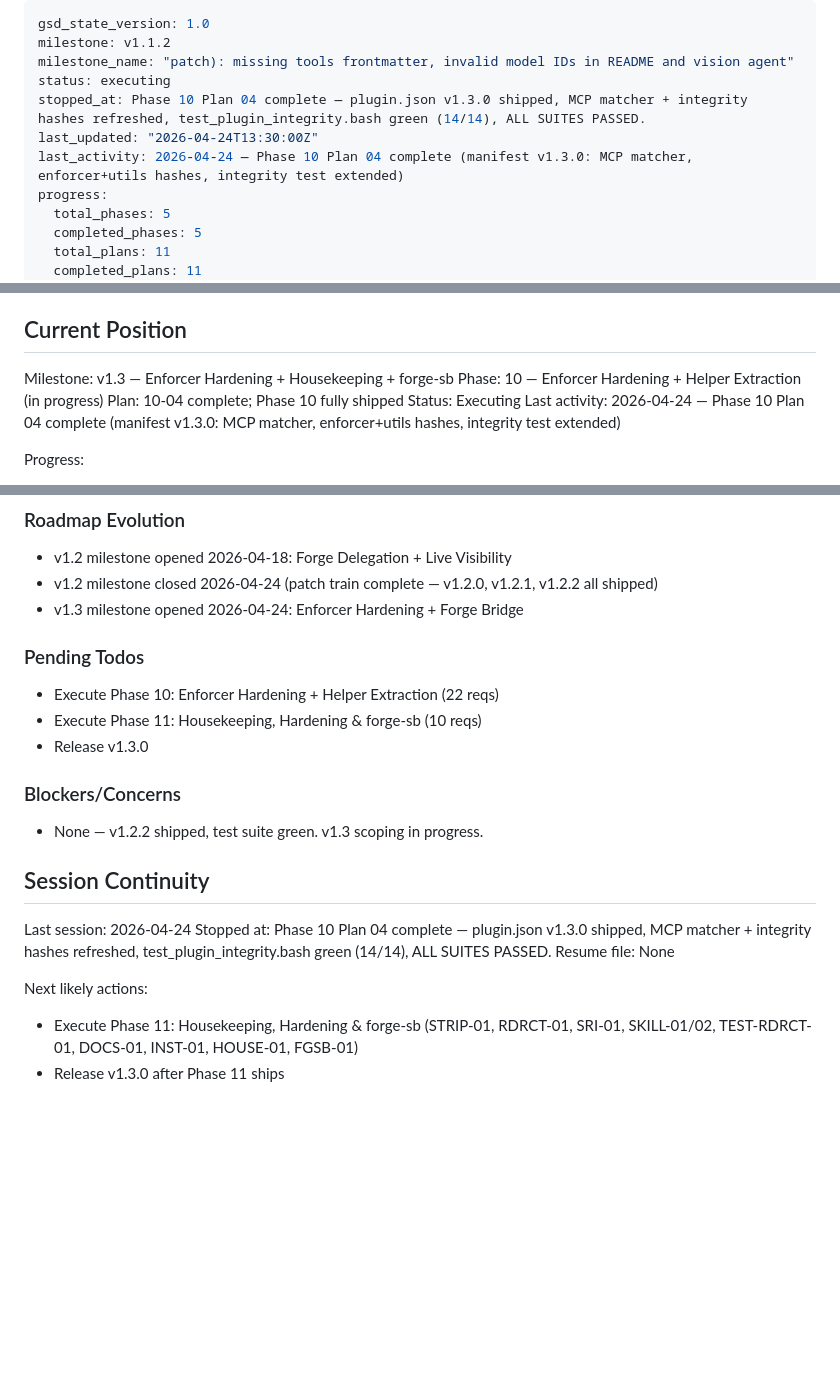
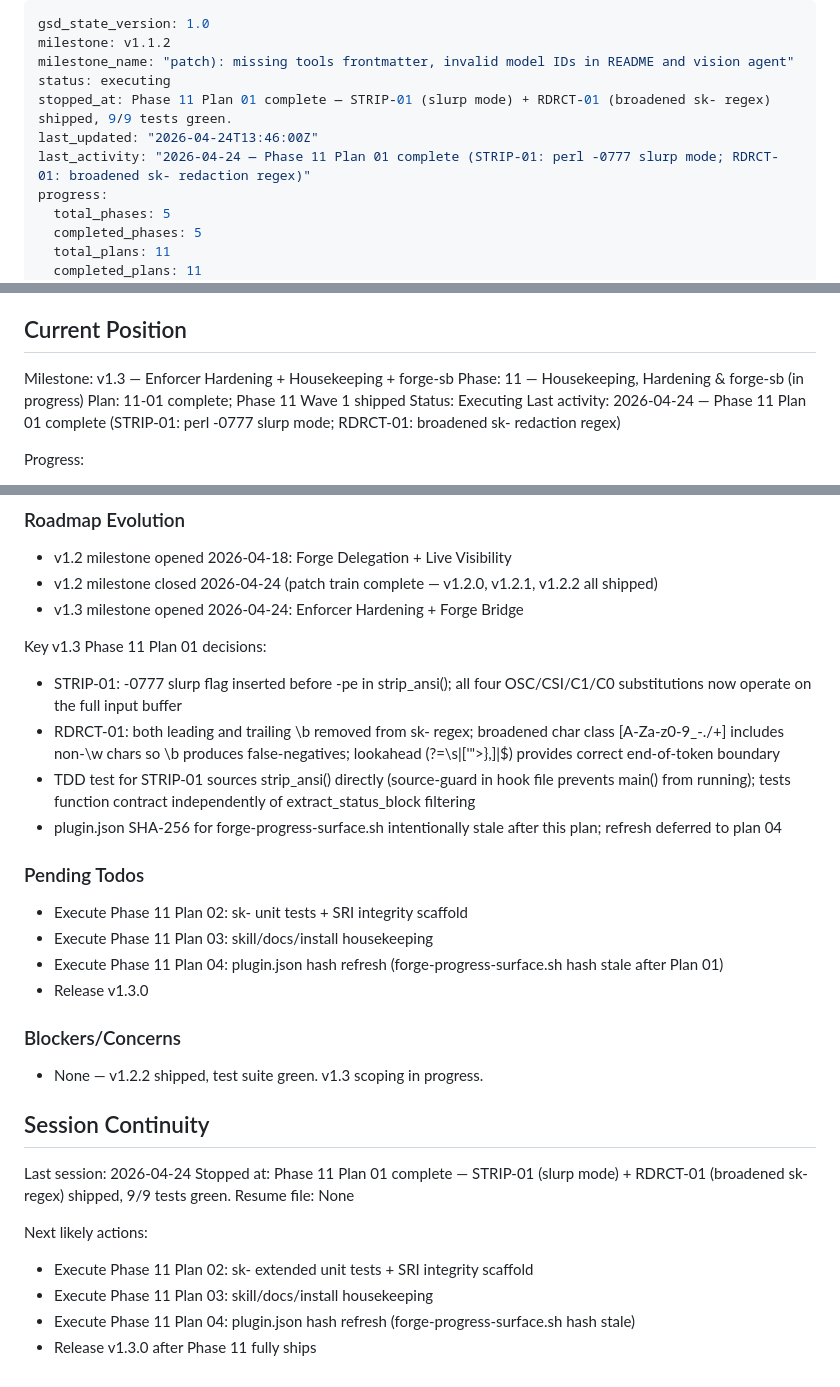
Before and after one commit to alo-exp/sidekick, a Markdown page: .planning/STATE.md, 3 parts joined by grey strips. Drawn GitHub-style; blank space fills up the shorter version.

Commit message:
docs(11-01): complete credential hardening plan — slurp mode + broadened sk- regex, 9/9 tests green
- 11-01-SUMMARY.md: TDD gate compliance, deviation log (test redesign), self-check PASSED
- STATE.md: Phase 11 Plan 01 position, decisions, updated session continuity

```diff
--- a/.planning/STATE.md
+++ b/.planning/STATE.md
@@ -3,9 +3,9 @@ gsd_state_version: 1.0
 milestone: v1.1.2
 milestone_name: "patch): missing tools frontmatter, invalid model IDs in README and vision agent"
 status: executing
-stopped_at: Phase 10 Plan 04 complete — plugin.json v1.3.0 shipped, MCP matcher + integrity hashes refreshed, test_plugin_integrity.bash green (14/14), ALL SUITES PASSED.
-last_updated: "2026-04-24T13:30:00Z"
-last_activity: 2026-04-24 — Phase 10 Plan 04 complete (manifest v1.3.0: MCP matcher, enforcer+utils hashes, integrity test extended)
+stopped_at: Phase 11 Plan 01 complete — STRIP-01 (slurp mode) + RDRCT-01 (broadened sk- regex) shipped, 9/9 tests green.
+last_updated: "2026-04-24T13:46:00Z"
+last_activity: "2026-04-24 — Phase 11 Plan 01 complete (STRIP-01: perl -0777 slurp mode; RDRCT-01: broadened sk- redaction regex)"
 progress:
   total_phases: 5
   completed_phases: 5
@@ -26,10 +26,10 @@ See: .planning/PROJECT.md (updated 2026-04-24)
 ## Current Position
 
 Milestone: v1.3 — Enforcer Hardening + Housekeeping + forge-sb
-Phase: 10 — Enforcer Hardening + Helper Extraction (in progress)
-Plan: 10-04 complete; Phase 10 fully shipped
+Phase: 11 — Housekeeping, Hardening & forge-sb (in progress)
+Plan: 11-01 complete; Phase 11 Wave 1 shipped
 Status: Executing
-Last activity: 2026-04-24 — Phase 10 Plan 04 complete (manifest v1.3.0: MCP matcher, enforcer+utils hashes, integrity test extended)
+Last activity: 2026-04-24 — Phase 11 Plan 01 complete (STRIP-01: perl -0777 slurp mode; RDRCT-01: broadened sk- redaction regex)
 
 Progress:
 
@@ -96,10 +96,18 @@ Key v1.3 context:
 - v1.2 milestone closed 2026-04-24 (patch train complete — v1.2.0, v1.2.1, v1.2.2 all shipped)
 - v1.3 milestone opened 2026-04-24: Enforcer Hardening + Forge Bridge
 
+Key v1.3 Phase 11 Plan 01 decisions:
+
+- STRIP-01: -0777 slurp flag inserted before -pe in strip_ansi(); all four OSC/CSI/C1/C0 substitutions now operate on the full input buffer
+- RDRCT-01: both leading and trailing \b removed from sk- regex; broadened char class [A-Za-z0-9_\-\.\/+] includes non-\w chars so \b produces false-negatives; lookahead (?=\s|['">},]|$) provides correct end-of-token boundary
+- TDD test for STRIP-01 sources strip_ansi() directly (source-guard in hook file prevents main() from running); tests function contract independently of extract_status_block filtering
+- plugin.json SHA-256 for forge-progress-surface.sh intentionally stale after this plan; refresh deferred to plan 04
+
 ### Pending Todos
 
-- Execute Phase 10: Enforcer Hardening + Helper Extraction (22 reqs)
-- Execute Phase 11: Housekeeping, Hardening & forge-sb (10 reqs)
+- Execute Phase 11 Plan 02: sk- unit tests + SRI integrity scaffold
+- Execute Phase 11 Plan 03: skill/docs/install housekeeping
+- Execute Phase 11 Plan 04: plugin.json hash refresh (forge-progress-surface.sh hash stale after Plan 01)
 - Release v1.3.0
 
 ### Blockers/Concerns
@@ -109,10 +117,12 @@ Key v1.3 context:
 ## Session Continuity
 
 Last session: 2026-04-24
-Stopped at: Phase 10 Plan 04 complete — plugin.json v1.3.0 shipped, MCP matcher + integrity hashes refreshed, test_plugin_integrity.bash green (14/14), ALL SUITES PASSED.
+Stopped at: Phase 11 Plan 01 complete — STRIP-01 (slurp mode) + RDRCT-01 (broadened sk- regex) shipped, 9/9 tests green.
 Resume file: None
 
 Next likely actions:
 
-- Execute Phase 11: Housekeeping, Hardening & forge-sb (STRIP-01, RDRCT-01, SRI-01, SKILL-01/02, TEST-RDRCT-01, DOCS-01, INST-01, HOUSE-01, FGSB-01)
-- Release v1.3.0 after Phase 11 ships
+- Execute Phase 11 Plan 02: sk- extended unit tests + SRI integrity scaffold
+- Execute Phase 11 Plan 03: skill/docs/install housekeeping
+- Execute Phase 11 Plan 04: plugin.json hash refresh (forge-progress-surface.sh hash stale)
+- Release v1.3.0 after Phase 11 fully ships
```
Also changed, not shown: 1 other file.
